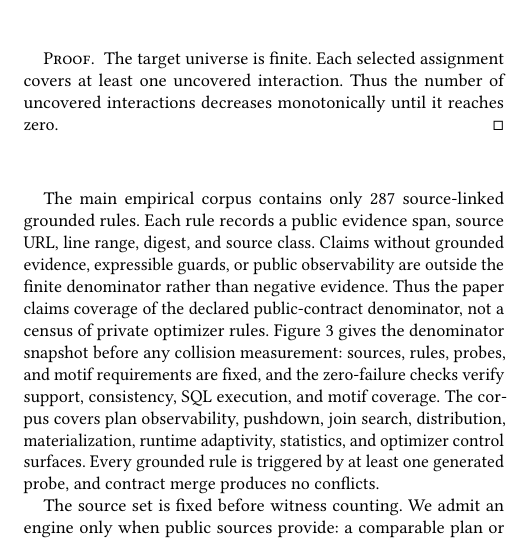
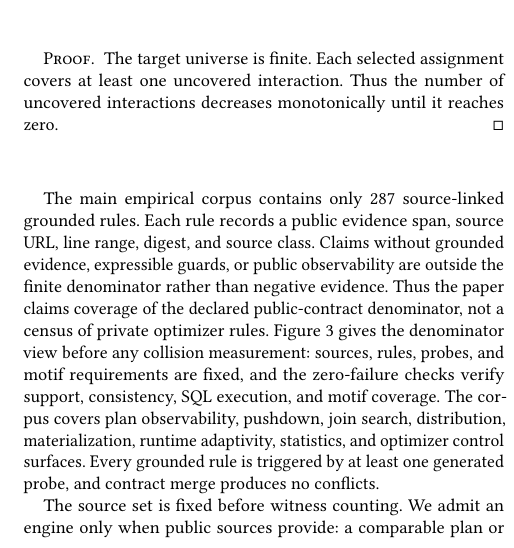
Before and after one commit to Haoyi-Zhang/OptSemC, a LaTeX paper (Paper/latex/paper.tex, which reads Paper/latex/sections/04_benchmark_corpus.tex): part of one column of page 6 of 14, cut so that both start at the same text. Compiled offline with pdfLaTeX.

Commit message:
Remove report-style snapshot wording

```diff
--- a/Paper/latex/sections/04_benchmark_corpus.tex
+++ b/Paper/latex/sections/04_benchmark_corpus.tex
@@ -13,7 +13,7 @@ If every valid target interaction has at least one renderable full assignment, t
 The target universe is finite.  Each selected assignment covers at least one uncovered interaction.  Thus the number of uncovered interactions decreases monotonically until it reaches zero.
 \end{proof}
 
-The main empirical corpus contains only 287 source-linked grounded rules.  Each rule records a public evidence span, source URL, line range, digest, and source class.  Claims without grounded evidence, expressible guards, or public observability are outside the finite denominator rather than negative evidence.  Thus the paper claims coverage of the declared public-contract denominator, not a census of private optimizer rules.  Figure~\ref{fig:benchmark-snapshot} gives the denominator snapshot before any collision measurement: sources, rules, probes, and motif requirements are fixed, and the zero-failure checks verify support, consistency, SQL execution, and motif coverage.  The corpus covers plan observability, pushdown, join search, distribution, materialization, runtime adaptivity, statistics, and optimizer control surfaces.  Every grounded rule is triggered by at least one generated probe, and contract merge produces no conflicts.
+The main empirical corpus contains only 287 source-linked grounded rules.  Each rule records a public evidence span, source URL, line range, digest, and source class.  Claims without grounded evidence, expressible guards, or public observability are outside the finite denominator rather than negative evidence.  Thus the paper claims coverage of the declared public-contract denominator, not a census of private optimizer rules.  Figure~\ref{fig:benchmark-snapshot} gives the denominator view before any collision measurement: sources, rules, probes, and motif requirements are fixed, and the zero-failure checks verify support, consistency, SQL execution, and motif coverage.  The corpus covers plan observability, pushdown, join search, distribution, materialization, runtime adaptivity, statistics, and optimizer control surfaces.  Every grounded rule is triggered by at least one generated probe, and contract merge produces no conflicts.
 
 \input{figures/fig_benchmark_snapshot}
 
```
